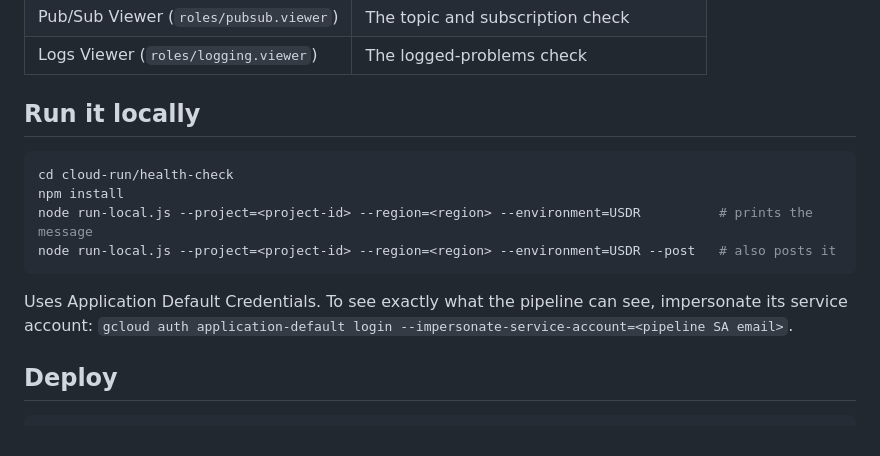
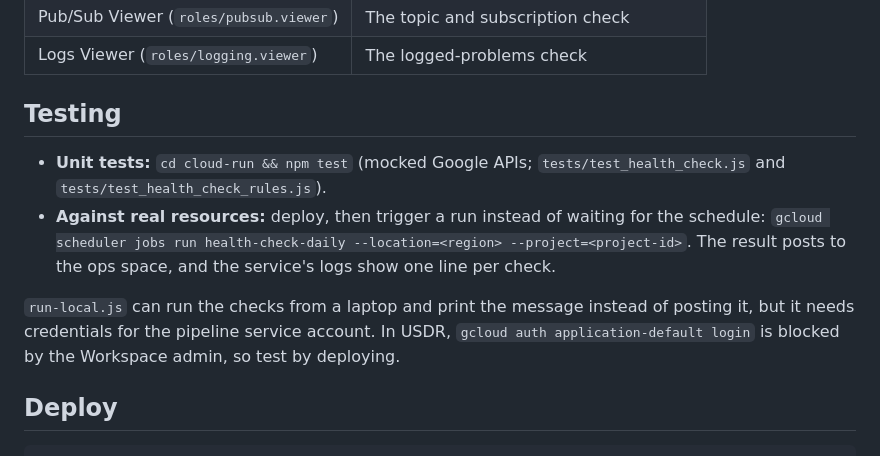
Before and after one commit to usdigitalresponse/usdr-translation-harness, a Markdown page: cloud-run/health-check/README.md, the part around the change. Rendered like a GitHub page.

Commit message:
Health check README: test by deploying (ADC login is blocked in USDR)

````diff
--- a/cloud-run/health-check/README.md
+++ b/cloud-run/health-check/README.md
@@ -39,16 +39,14 @@ Runs as the **pipeline service account**, so "the check can read it" means "the
 | Pub/Sub Viewer (`roles/pubsub.viewer`) | The topic and subscription check |
 | Logs Viewer (`roles/logging.viewer`) | The logged-problems check |
 
-## Run it locally
+## Testing
 
-```sh
-cd cloud-run/health-check
-npm install
-node run-local.js --project=<project-id> --region=<region> --environment=USDR          # prints the message
-node run-local.js --project=<project-id> --region=<region> --environment=USDR --post   # also posts it
-```
+- **Unit tests:** `cd cloud-run && npm test` (mocked Google APIs; `tests/test_health_check.js` and `tests/test_health_check_rules.js`).
+- **Against real resources:** deploy, then trigger a run instead of waiting for the schedule:
+  `gcloud scheduler jobs run health-check-daily --location=<region> --project=<project-id>`.
+  The result posts to the ops space, and the service's logs show one line per check.
 
-Uses Application Default Credentials. To see exactly what the pipeline can see, impersonate its service account: `gcloud auth application-default login --impersonate-service-account=<pipeline SA email>`.
+`run-local.js` can run the checks from a laptop and print the message instead of posting it, but it needs credentials for the pipeline service account. In USDR, `gcloud auth application-default login` is blocked by the Workspace admin, so test by deploying.
 
 ## Deploy
 
````
